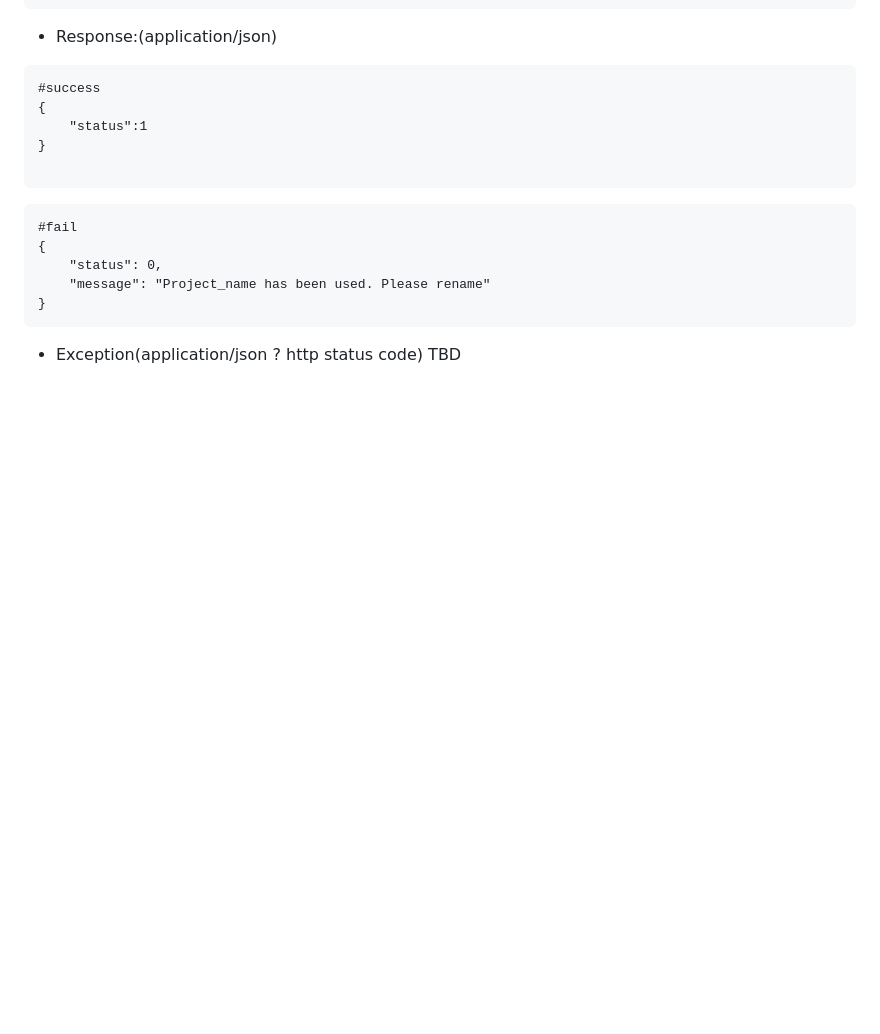
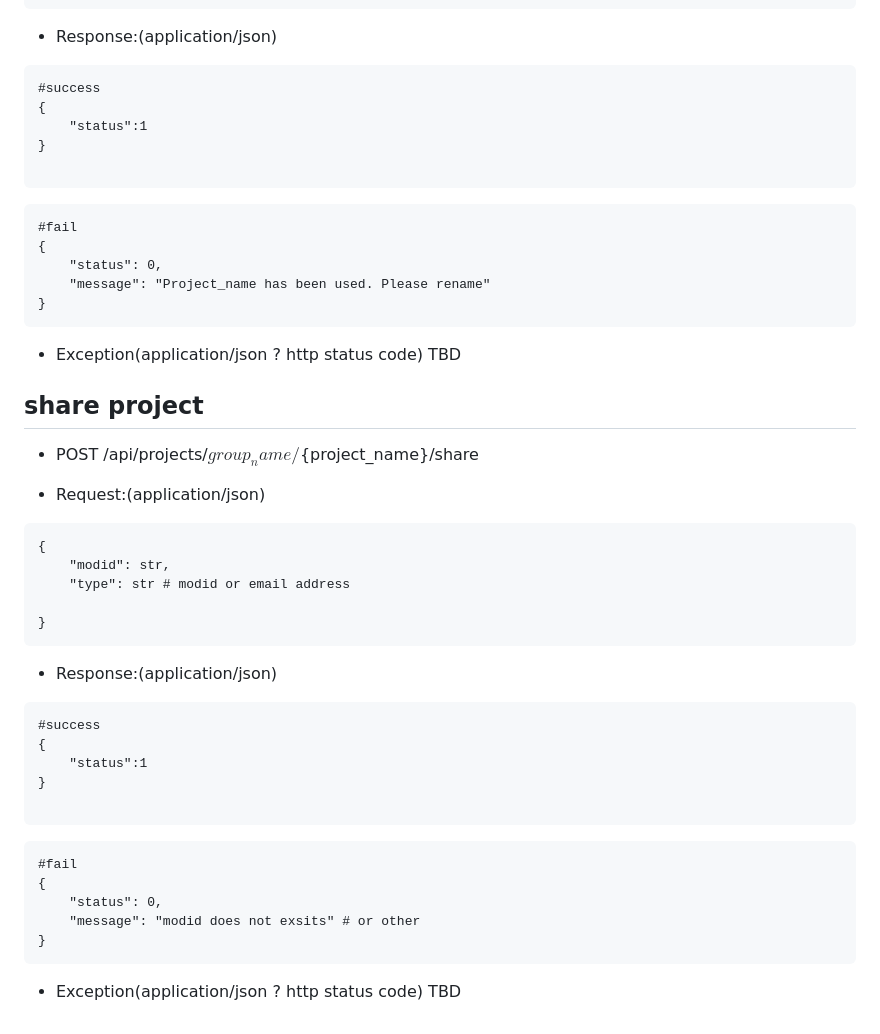
Before and after one commit to ProjectLegenda/Promotional_mix_front, a Markdown page: api.md, the part around the change. Rendered like a GitHub page; blank space fills up the shorter version.

Commit message:
add share project api

````diff
--- a/api.md
+++ b/api.md
@@ -323,3 +323,34 @@ TBD
 ```
 + Exception(application/json ? http status code)
 TBD
+
+
+
+## share project
+* POST /api/projects/${group_name}/${project_name}/share
++ Request:(application/json)
+```
+{
+    "modid": str,
+    "type": str # modid or email address
+
+}
+```
+
++ Response:(application/json)
+```
+#success
+{
+    "status":1
+}
+
+```
+```
+#fail
+{
+    "status": 0,
+    "message": "modid does not exsits" # or other
+}
+```
++ Exception(application/json ? http status code)
+TBD
````
